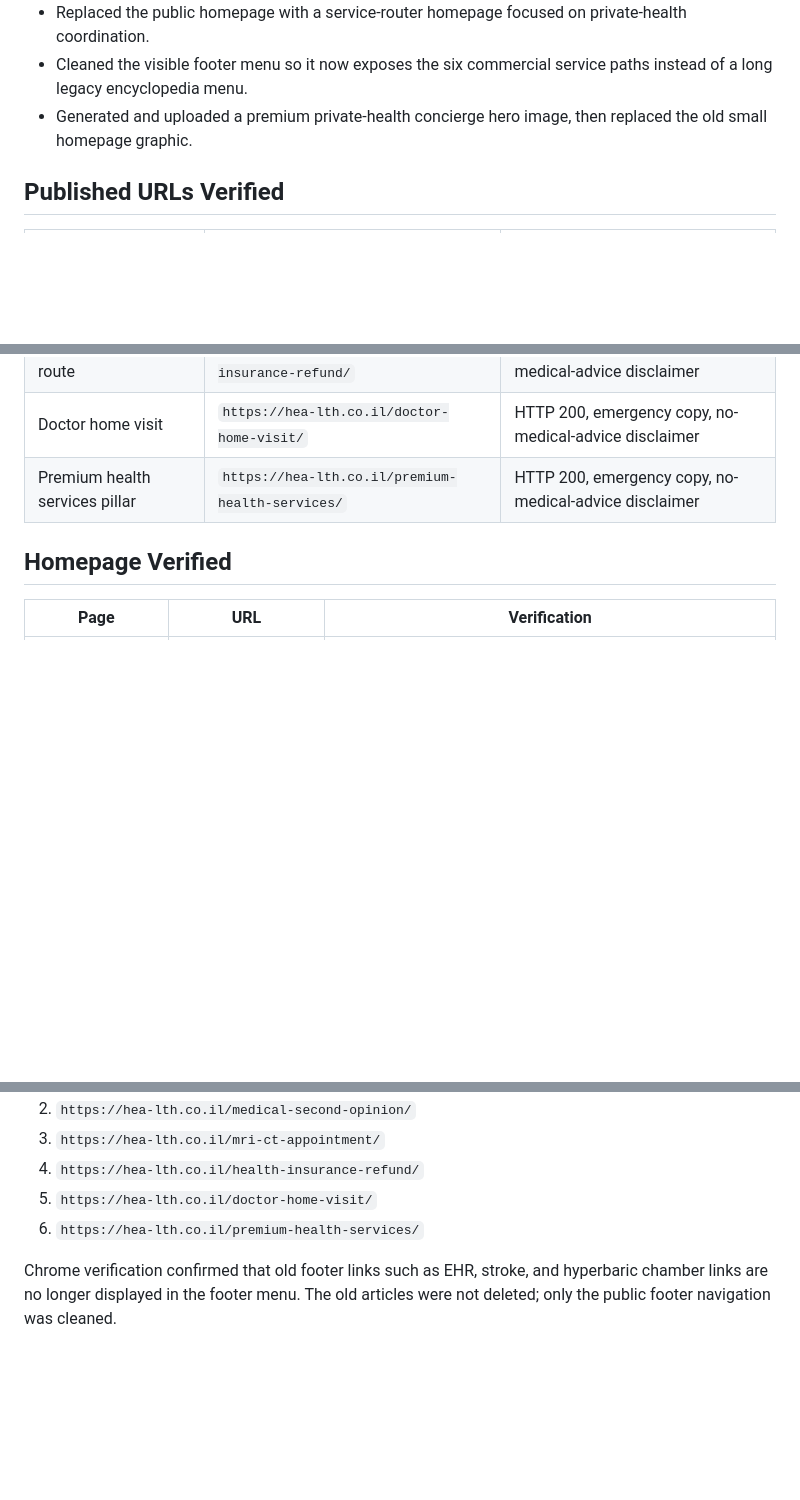
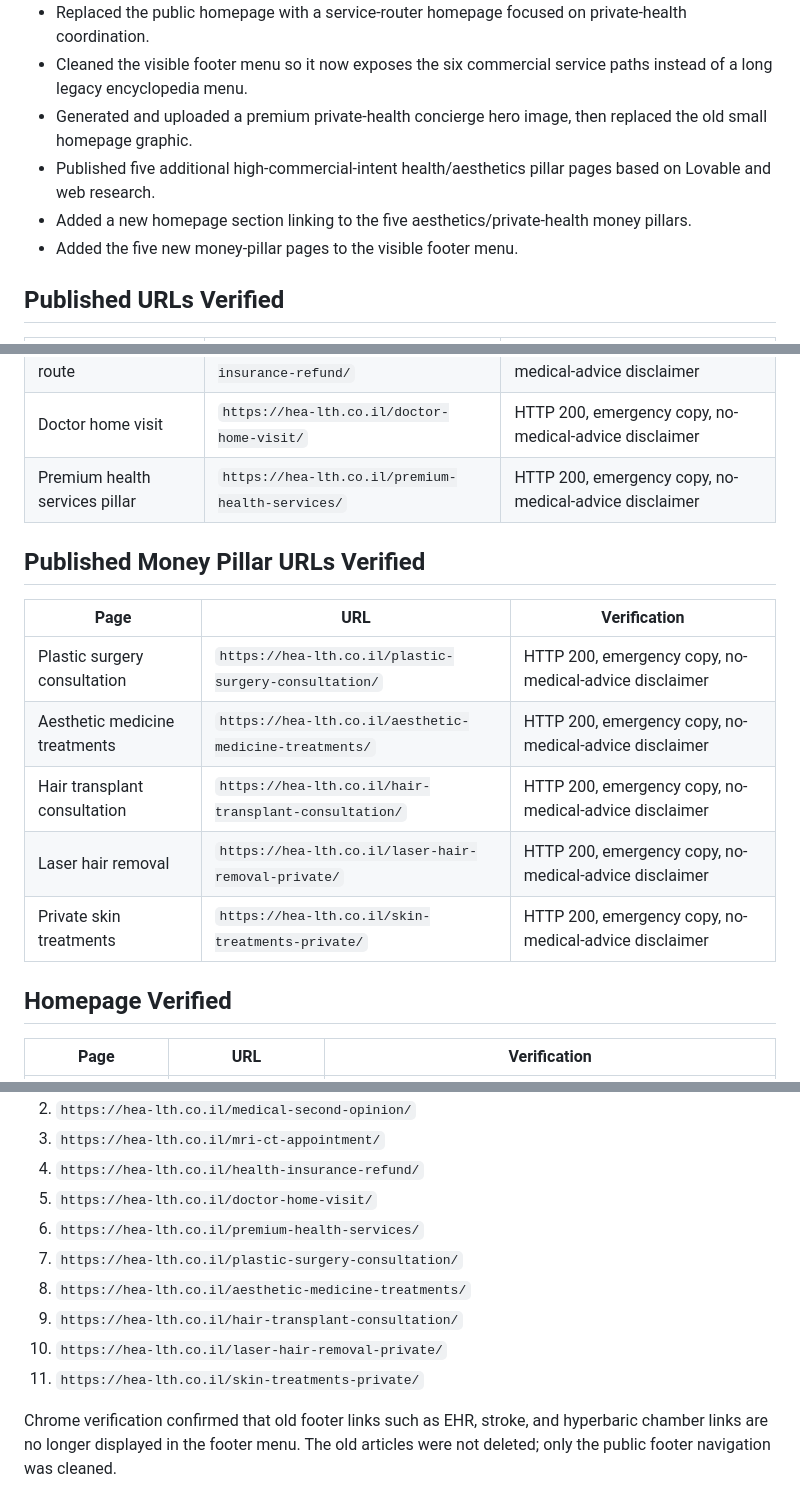
Before and after one commit to The-new-ben/hea-lth-co-il, a Markdown page: docs/LIVE_PUBLICATION_REPORT_2026-05-27.md, 3 parts joined by grey strips. Drawn GitHub-style; blank space fills up the shorter version.

Commit message:
Document Health money pillar pages

```diff
--- a/docs/LIVE_PUBLICATION_REPORT_2026-05-27.md
+++ b/docs/LIVE_PUBLICATION_REPORT_2026-05-27.md
@@ -13,6 +13,9 @@ Owner: Codex acting as operator
 - Replaced the public homepage with a service-router homepage focused on private-health coordination.
 - Cleaned the visible footer menu so it now exposes the six commercial service paths instead of a long legacy encyclopedia menu.
 - Generated and uploaded a premium private-health concierge hero image, then replaced the old small homepage graphic.
+- Published five additional high-commercial-intent health/aesthetics pillar pages based on Lovable and web research.
+- Added a new homepage section linking to the five aesthetics/private-health money pillars.
+- Added the five new money-pillar pages to the visible footer menu.
 
 ## Published URLs Verified
 
@@ -24,6 +27,16 @@ Owner: Codex acting as operator
 | Insurance refund route | `https://hea-lth.co.il/health-insurance-refund/` | HTTP 200, emergency copy, no-medical-advice disclaimer |
 | Doctor home visit | `https://hea-lth.co.il/doctor-home-visit/` | HTTP 200, emergency copy, no-medical-advice disclaimer |
 | Premium health services pillar | `https://hea-lth.co.il/premium-health-services/` | HTTP 200, emergency copy, no-medical-advice disclaimer |
+
+## Published Money Pillar URLs Verified
+
+| Page | URL | Verification |
+| --- | --- | --- |
+| Plastic surgery consultation | `https://hea-lth.co.il/plastic-surgery-consultation/` | HTTP 200, emergency copy, no-medical-advice disclaimer |
+| Aesthetic medicine treatments | `https://hea-lth.co.il/aesthetic-medicine-treatments/` | HTTP 200, emergency copy, no-medical-advice disclaimer |
+| Hair transplant consultation | `https://hea-lth.co.il/hair-transplant-consultation/` | HTTP 200, emergency copy, no-medical-advice disclaimer |
+| Laser hair removal | `https://hea-lth.co.il/laser-hair-removal-private/` | HTTP 200, emergency copy, no-medical-advice disclaimer |
+| Private skin treatments | `https://hea-lth.co.il/skin-treatments-private/` | HTTP 200, emergency copy, no-medical-advice disclaimer |
 
 ## Homepage Verified
 
@@ -41,6 +54,11 @@ The footer menu assigned to `menu-2` was reduced from a legacy long list to the
 4. `https://hea-lth.co.il/health-insurance-refund/`
 5. `https://hea-lth.co.il/doctor-home-visit/`
 6. `https://hea-lth.co.il/premium-health-services/`
+7. `https://hea-lth.co.il/plastic-surgery-consultation/`
+8. `https://hea-lth.co.il/aesthetic-medicine-treatments/`
+9. `https://hea-lth.co.il/hair-transplant-consultation/`
+10. `https://hea-lth.co.il/laser-hair-removal-private/`
+11. `https://hea-lth.co.il/skin-treatments-private/`
 
 Chrome verification confirmed that old footer links such as EHR, stroke, and hyperbaric chamber links are no longer displayed in the footer menu. The old articles were not deleted; only the public footer navigation was cleaned.
 
```
Also changed, not shown: other parts of docs/LIVE_PUBLICATION_REPORT_2026-05-27.md (+2 -1 lines), docs/HEALTH_MONEY_PILLARS_2026-05-27.md (added, +102 -0 lines), docs/WP_API_STATUS.md (+20 -0 lines).
